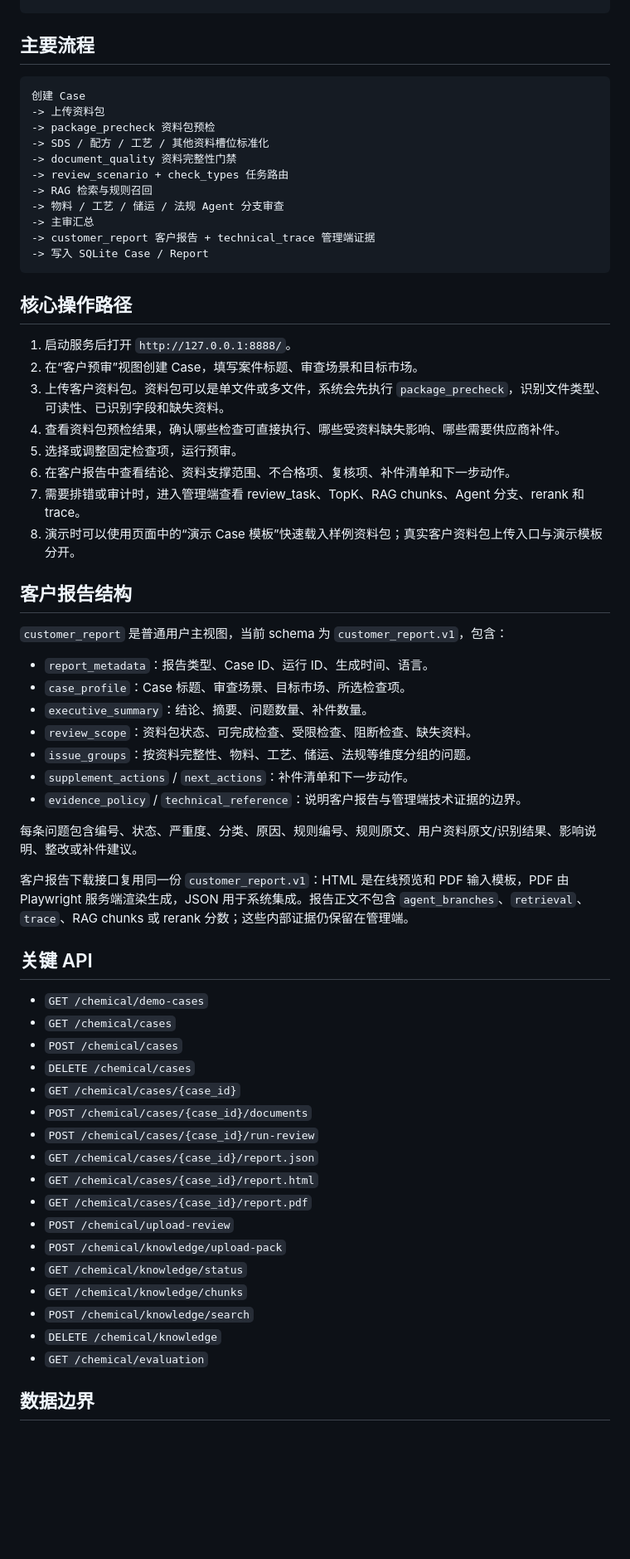
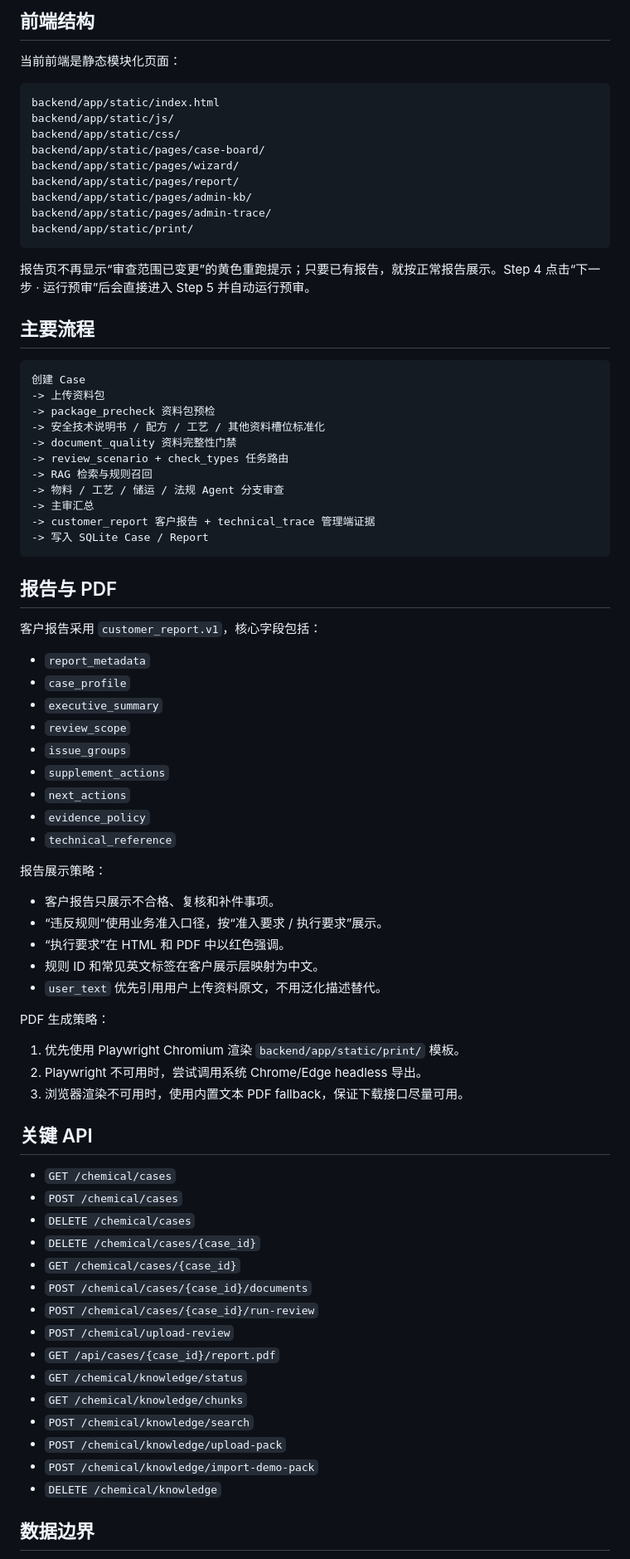
Before and after one commit to lucas999-pyl/Risk_Compliance_Review, a Markdown page: README.md, the part around one of its changes. Shown at 83% size. Drawn GitHub-style; blank space fills up the shorter version.

Commit message:
docs: update workbench README and architecture notes

````diff
--- a/README.md
+++ b/README.md
@@ -72,4 +77,22 @@ python -m compileall backend/app
 ```
+
+## 前端结构
+
+当前前端是静态模块化页面：
+
+```text
+backend/app/static/index.html
+backend/app/static/js/
+backend/app/static/css/
+backend/app/static/pages/case-board/
+backend/app/static/pages/wizard/
+backend/app/static/pages/report/
+backend/app/static/pages/admin-kb/
+backend/app/static/pages/admin-trace/
+backend/app/static/print/
+```
+
+报告页不再显示“审查范围已变更”的黄色重跑提示；只要已有报告，就按正常报告展示。Step 4 点击“下一步 · 运行预审”后会直接进入 Step 5 并自动运行预审。
 
 ## 主要流程
 
@@ -77,7 +100,7 @@ python -m compileall backend/app
 创建 Case
 -> 上传资料包
 -> package_precheck 资料包预检
--> SDS / 配方 / 工艺 / 其他资料槽位标准化
+-> 安全技术说明书 / 配方 / 工艺 / 其他资料槽位标准化
 -> document_quality 资料完整性门禁
 -> review_scenario + check_types 任务路由
 -> RAG 检索与规则召回
@@ -87,52 +110,51 @@ python -m compileall backend/app
 -> 写入 SQLite Case / Report
 ```
 
-## 核心操作路径
+## 报告与 PDF
 
-1. 启动服务后打开 `http://127.0.0.1:8888/`。
-2. 在“客户预审”视图创建 Case，填写案件标题、审查场景和目标市场。
-3. 上传客户资料包。资料包可以是单文件或多文件，系统会先执行 `package_precheck`，识别文件类型、可读性、已识别字段和缺失资料。
-4. 查看资料包预检结果，确认哪些检查可直接执行、哪些受资料缺失影响、哪些需要供应商补件。
-5. 选择或调整固定检查项，运行预审。
-6. 在客户报告中查看结论、资料支撑范围、不合格项、复核项、补件清单和下一步动作。
-7. 需要排错或审计时，进入管理端查看 review_task、TopK、RAG chunks、Agent 分支、rerank 和 trace。
-8. 演示时可以使用页面中的“演示 Case 模板”快速载入样例资料包；真实客户资料包上传入口与演示模板分开。
+客户报告采用 `customer_report.v1`，核心字段包括：
 
-## 客户报告结构
+- `report_metadata`
+- `case_profile`
+- `executive_summary`
+- `review_scope`
+- `issue_groups`
+- `supplement_actions`
+- `next_actions`
+- `evidence_policy`
+- `technical_reference`
 
-`customer_report` 是普通用户主视图，当前 schema 为 `customer_report.v1`，包含：
+报告展示策略：
 
-- `report_metadata`：报告类型、Case ID、运行 ID、生成时间、语言。
-- `case_profile`：Case 标题、审查场景、目标市场、所选检查项。
-- `executive_summary`：结论、摘要、问题数量、补件数量。
-- `review_scope`：资料包状态、可完成检查、受限检查、阻断检查、缺失资料。
-- `issue_groups`：按资料完整性、物料、工艺、储运、法规等维度分组的问题。
-- `supplement_actions` / `next_actions`：补件清单和下一步动作。
-- `evidence_policy` / `technical_reference`：说明客户报告与管理端技术证据的边界。
+- 客户报告只展示不合格、复核和补件事项。
+- “违反规则”使用业务准入口径，按“准入要求 / 执行要求”展示。
+- “执行要求”在 HTML 和 PDF 中以红色强调。
+- 规则 ID 和常见英文标签在客户展示层映射为中文。
+- `user_text` 优先引用用户上传资料原文，不用泛化描述替代。
 
-每条问题包含编号、状态、严重度、分类、原因、规则编号、规则原文、用户资料原文/识别结果、影响说明、整改或补件建议。
+PDF 生成策略：
 
-客户报告下载接口复用同一份 `customer_report.v1`：HTML 是在线预览和 PDF 输入模板，PDF 由 Playwright 服务端渲染生成，JSON 用于系统集成。报告正文不包含 `agent_branches`、`retrieval`、`trace`、RAG chunks 或 rerank 分数；这些内部证据仍保留在管理端。
+1. 优先使用 Playwright Chromium 渲染 `backend/app/static/print/` 模板。
+2. Playwright 不可用时，尝试调用系统 Chrome/Edge headless 导出。
+3. 浏览器渲染不可用时，使用内置文本 PDF fallback，保证下载接口尽量可用。
 
 ## 关键 API
 
-- `GET /chemical/demo-cases`
 - `GET /chemical/cases`
 - `POST /chemical/cases`
 - `DELETE /chemical/cases`
+- `DELETE /chemical/cases/{case_id}`
 - `GET /chemical/cases/{case_id}`
 - `POST /chemical/cases/{case_id}/documents`
 - `POST /chemical/cases/{case_id}/run-review`
-- `GET /chemical/cases/{case_id}/report.json`
-- `GET /chemical/cases/{case_id}/report.html`
-- `GET /chemical/cases/{case_id}/report.pdf`
 - `POST /chemical/upload-review`
-- `POST /chemical/knowledge/upload-pack`
+- `GET /api/cases/{case_id}/report.pdf`
 - `GET /chemical/knowledge/status`
 - `GET /chemical/knowledge/chunks`
 - `POST /chemical/knowledge/search`
+- `POST /chemical/knowledge/upload-pack`
+- `POST /chemical/knowledge/import-demo-pack`
 - `DELETE /chemical/knowledge`
-- `GET /chemical/evaluation`
 
 ## 数据边界
 
````
Also changed, not shown: other parts of README.md (+28 -23 lines), docs/architecture.md (+108 -82 lines), docs/case_workbench_review_logic.md (+126 -99 lines).
